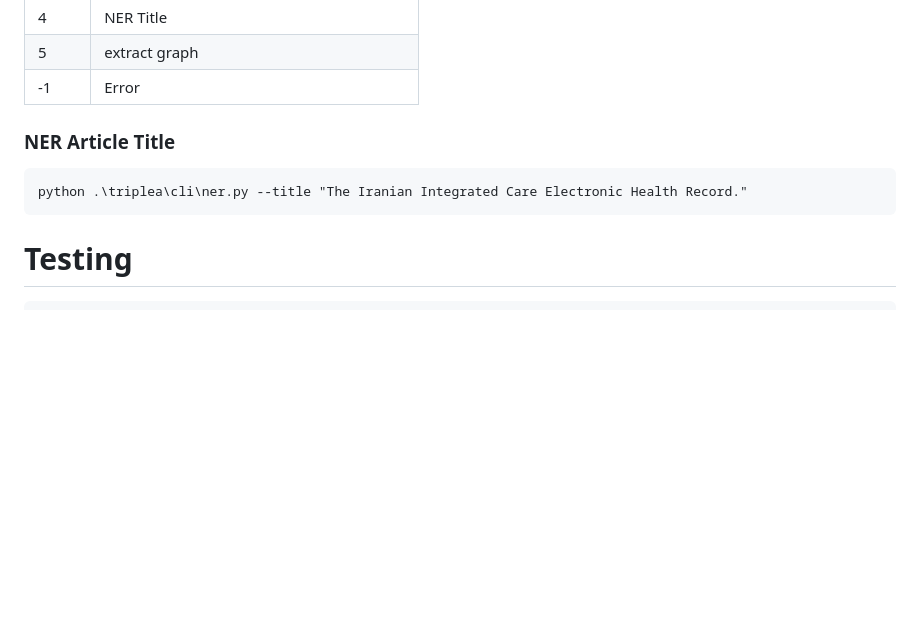
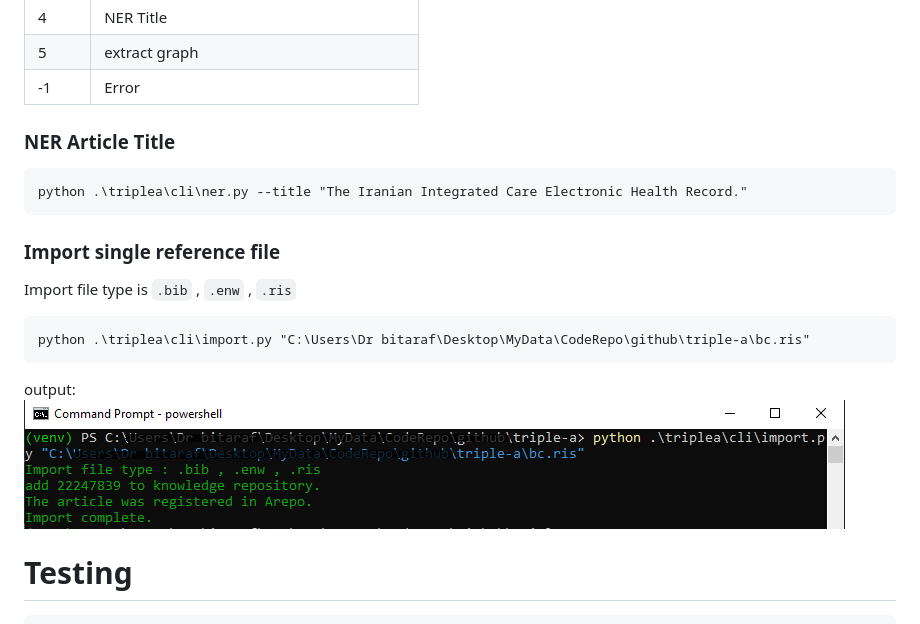
Before and after one commit to EhsanBitaraf/triple-a, a Markdown page: README.md, the part around the change. Rendered like a GitHub page; pictures changed too: docs/assets/img/import-output.png (added); blank space fills up the shorter version.

````diff
--- a/README.md
+++ b/README.md
@@ -191,14 +191,21 @@ output:
 |-1|Error|
 
 
-
-
 ### NER Article Title
 
 ```
 python .\triplea\cli\ner.py --title "The Iranian Integrated Care Electronic Health Record."
 ```
 
+### Import single reference file
+Import file type is `.bib` , `.enw` , `.ris`
+
+```
+python .\triplea\cli\import.py "C:\Users\Dr bitaraf\Desktop\MyData\CodeRepo\github\triple-a\bc.ris"
+```
+
+output:
+![](docs/assets/img/import-output.png)
 
 
 # Testing
````
Also changed, not shown: CHANGELOG.md (+1 -0 lines), 12 other files.
